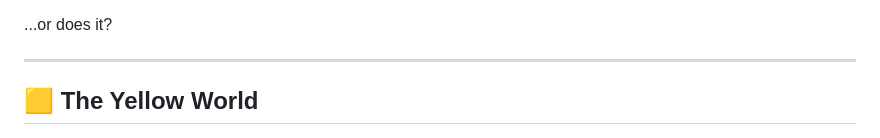
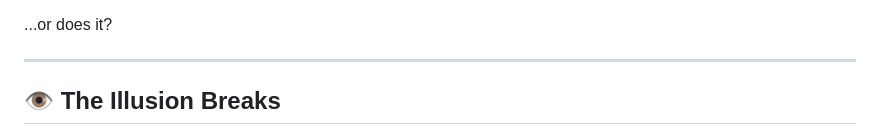
Before and after one commit to Mrbalwanek/its.all.a.lie, a Markdown page: README.md, the part around the change. Rendered like a GitHub page; folded sections open.

```diff
--- a/README.md
+++ b/README.md
@@ -147,7 +147,7 @@ Everything quickly returns to normal...
 
 ---
 
-## 🟨 The Yellow World
+## 👁 The Illusion Breaks
 
 <p align="center">
     <img src="screenshots/glitchyss2.png" width="750">
```
